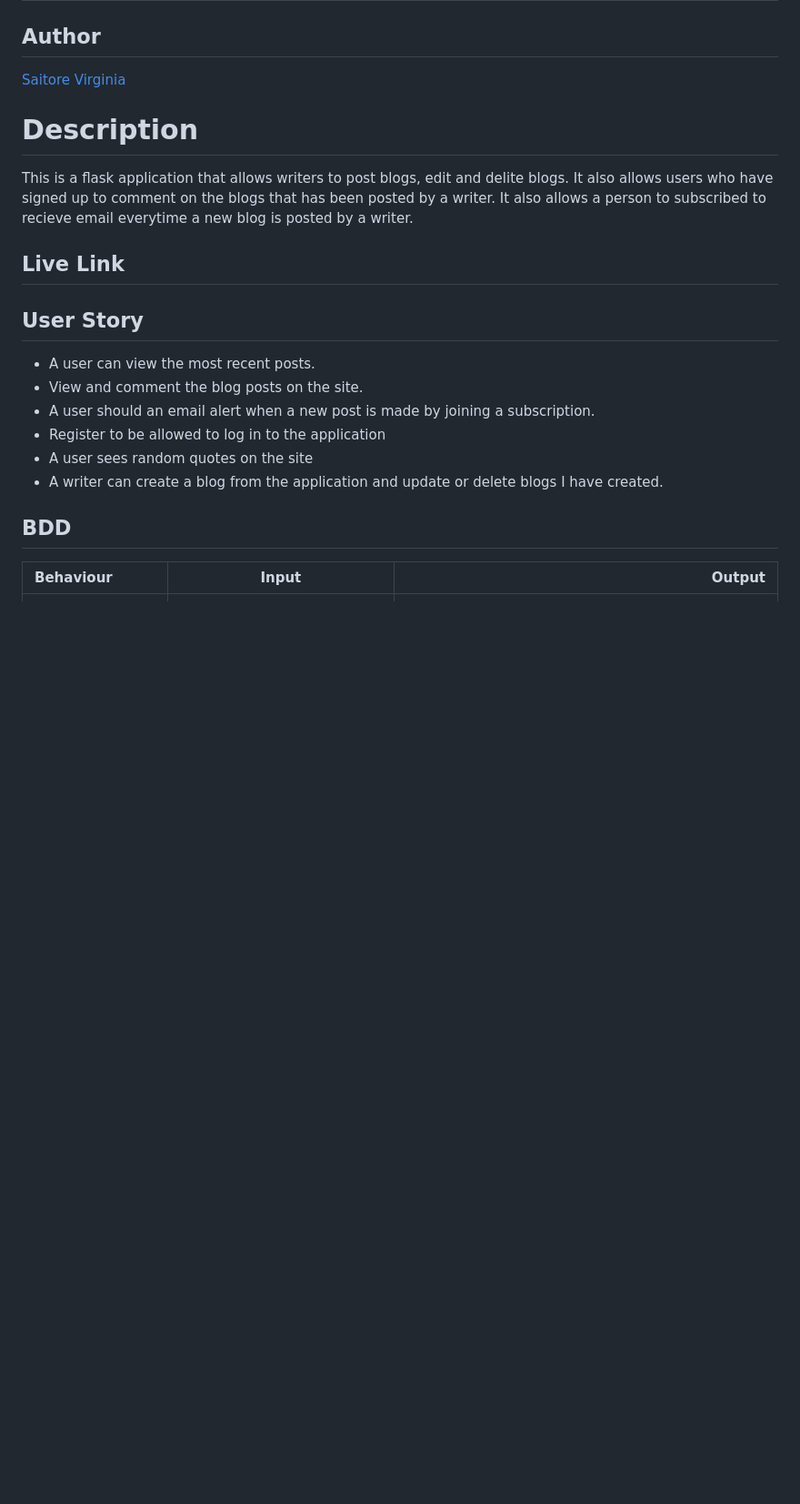
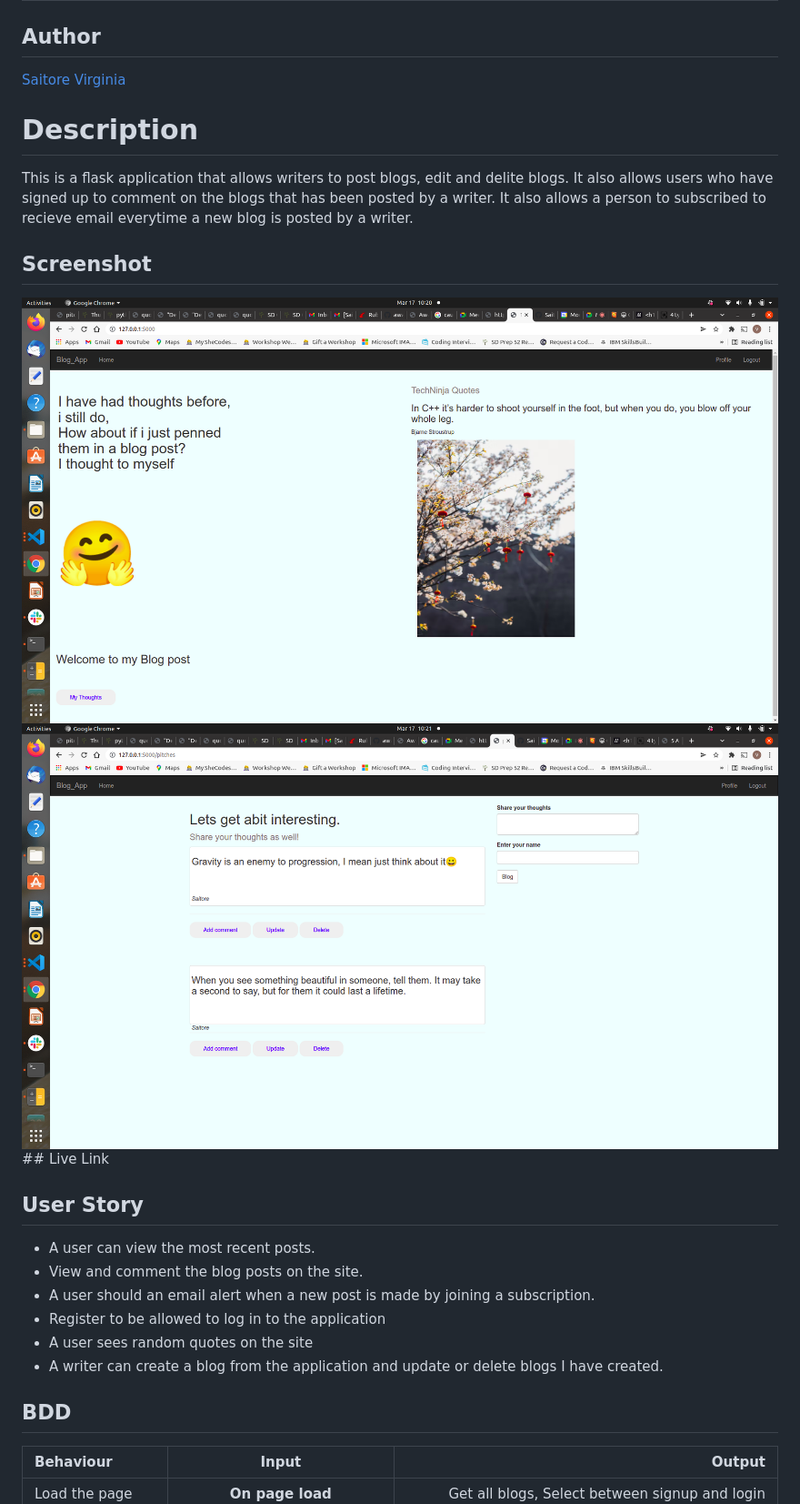
Before and after one commit to Saitore973/blog_app, a Markdown page: READme.md, the part around the change. Shown: that part at 91% size. Drawn GitHub-style; pictures changed too: images/image1.png (added), images/image2.png (added); blank space fills up the shorter version.

Commit message:
add screenshots to readme

```diff
--- a/READme.md
+++ b/READme.md
@@ -6,6 +6,10 @@
 # Description
 This  is a flask application that allows writers to post blogs, edit and delite blogs. It also allows users who have signed up to comment on the blogs that has been posted by a writer. It also allows a person to subscribed to recieve email everytime a new blog is posted by a writer.
 
+## Screenshot
+
+<img src="images/image1.png" width="900px" height="440px">
+<img src="images/image2.png" width="900px" height="440px">
 ## Live Link
 
 
```
